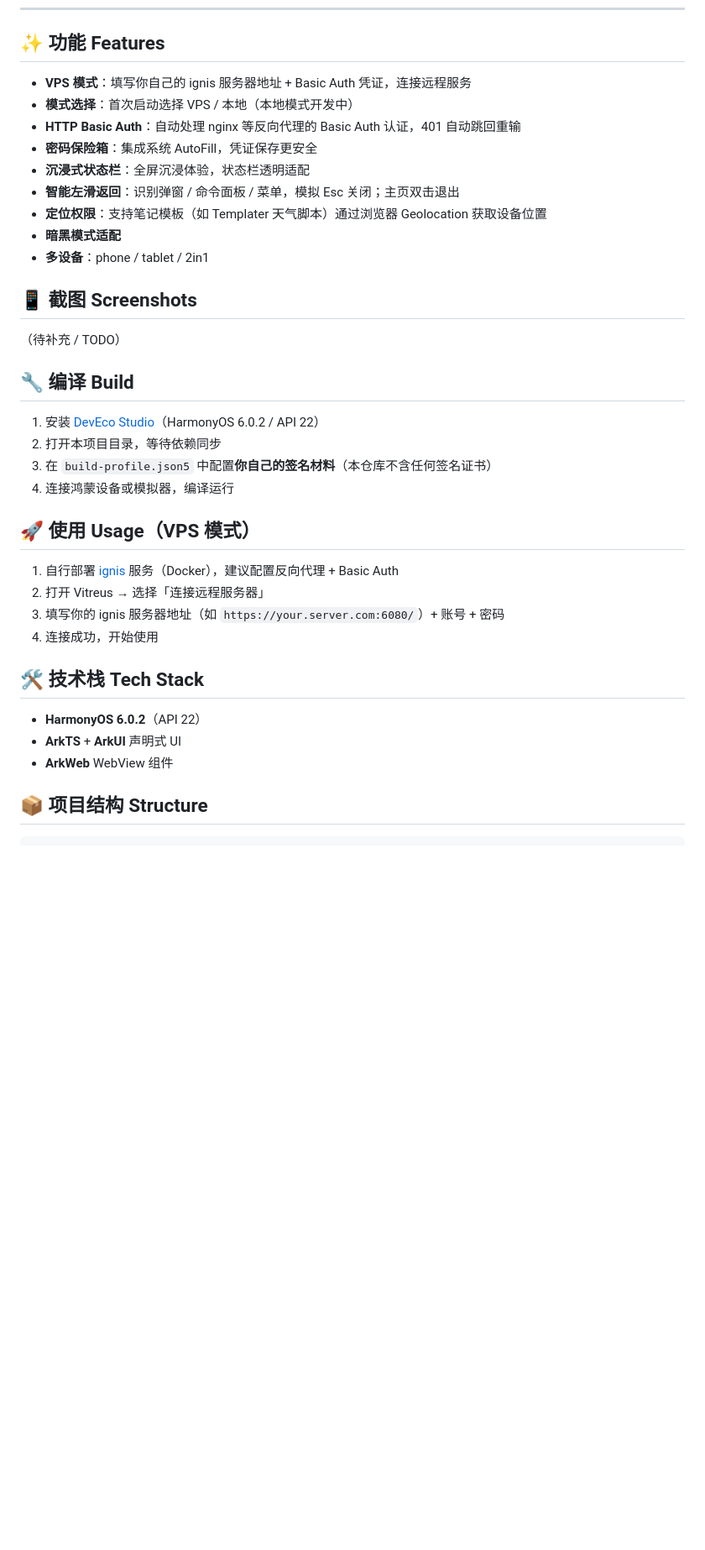
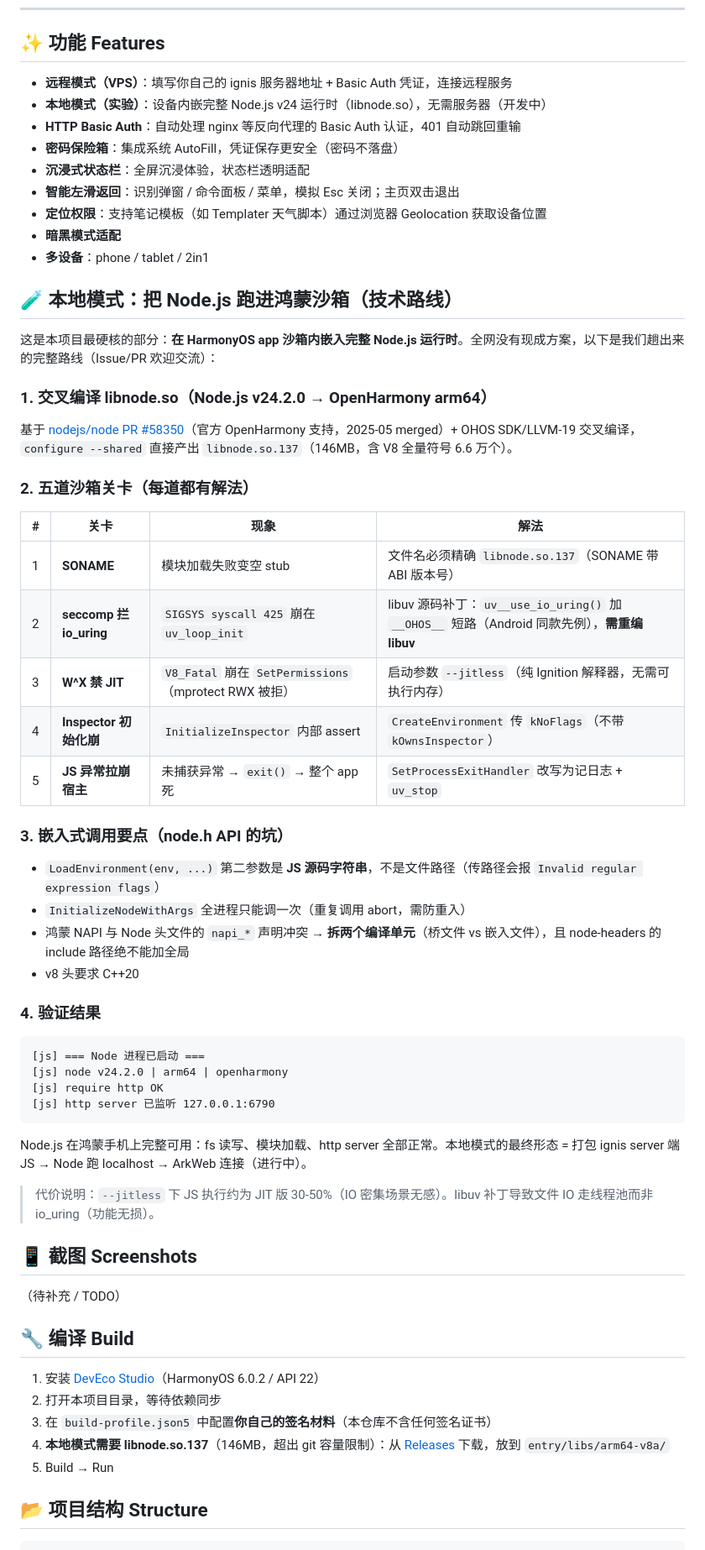
Before and after one commit to Linnnkkk/Vitreus-harmony, a Markdown page: README.md, the part around one of its changes. Shown at 84% size. GitHub-like rendering; blank space fills up the shorter version.

Commit message:
docs: 本地模式技术路线（Node.js 嵌入鸿蒙沙箱五关卡+解法）+ 模式选择恢复

````diff
--- a/README.md
+++ b/README.md
@@ -19,15 +19,53 @@ Vitreus 让你在鸿蒙手机 / 平板 / 2in1 设备上，连接你自己搭建
 
 ## ✨ 功能 Features
 
-- **VPS 模式**：填写你自己的 ignis 服务器地址 + Basic Auth 凭证，连接远程服务
-- **模式选择**：首次启动选择 VPS / 本地（本地模式开发中）
+- **远程模式（VPS）**：填写你自己的 ignis 服务器地址 + Basic Auth 凭证，连接远程服务
+- **本地模式（实验）**：设备内嵌完整 Node.js v24 运行时（libnode.so），无需服务器（开发中）
 - **HTTP Basic Auth**：自动处理 nginx 等反向代理的 Basic Auth 认证，401 自动跳回重输
-- **密码保险箱**：集成系统 AutoFill，凭证保存更安全
+- **密码保险箱**：集成系统 AutoFill，凭证保存更安全（密码不落盘）
 - **沉浸式状态栏**：全屏沉浸体验，状态栏透明适配
 - **智能左滑返回**：识别弹窗 / 命令面板 / 菜单，模拟 Esc 关闭；主页双击退出
 - **定位权限**：支持笔记模板（如 Templater 天气脚本）通过浏览器 Geolocation 获取设备位置
 - **暗黑模式适配**
 - **多设备**：phone / tablet / 2in1
+
+## 🧪 本地模式：把 Node.js 跑进鸿蒙沙箱（技术路线）
+
+这是本项目最硬核的部分：**在 HarmonyOS app 沙箱内嵌入完整 Node.js 运行时**。全网没有现成方案，以下是我们趟出来的完整路线（Issue/PR 欢迎交流）：
+
+### 1. 交叉编译 libnode.so（Node.js v24.2.0 → OpenHarmony arm64）
+
+基于 [nodejs/node PR #58350](https://github.com/nodejs/node/pull/58350)（官方 OpenHarmony 支持，2025-05 merged）+ OHOS SDK/LLVM-19 交叉编译，`configure --shared` 直接产出 `libnode.so.137`（146MB，含 V8 全量符号 6.6 万个）。
+
+### 2. 五道沙箱关卡（每道都有解法）
+
+| # | 关卡 | 现象 | 解法 |
+|---|------|------|------|
+| 1 | **SONAME** | 模块加载失败变空 stub | 文件名必须精确 `libnode.so.137`（SONAME 带 ABI 版本号）|
+| 2 | **seccomp 拦 io_uring** | `SIGSYS syscall 425` 崩在 `uv_loop_init` | libuv 源码补丁：`uv__use_io_uring()` 加 `__OHOS__` 短路（Android 同款先例），**需重编 libuv** |
+| 3 | **W^X 禁 JIT** | `V8_Fatal` 崩在 `SetPermissions`（mprotect RWX 被拒）| 启动参数 `--jitless`（纯 Ignition 解释器，无需可执行内存）|
+| 4 | **Inspector 初始化崩** | `InitializeInspector` 内部 assert | `CreateEnvironment` 传 `kNoFlags`（不带 `kOwnsInspector`）|
+| 5 | **JS 异常拉崩宿主** | 未捕获异常 → `exit()` → 整个 app 死 | `SetProcessExitHandler` 改写为记日志 + `uv_stop` |
+
+### 3. 嵌入式调用要点（node.h API 的坑）
+
+- `LoadEnvironment(env, ...)` 第二参数是 **JS 源码字符串**，不是文件路径（传路径会报 `Invalid regular expression flags`）
+- `InitializeNodeWithArgs` 全进程只能调一次（重复调用 abort，需防重入）
+- 鸿蒙 NAPI 与 Node 头文件的 `napi_*` 声明冲突 → **拆两个编译单元**（桥文件 vs 嵌入文件），且 node-headers 的 include 路径绝不能加全局
+- v8 头要求 C++20
+
+### 4. 验证结果
+
+```
+[js] === Node 进程已启动 ===
+[js] node v24.2.0 | arm64 | openharmony
+[js] require http OK
+[js] http server 已监听 127.0.0.1:6790
+```
+
+Node.js 在鸿蒙手机上完整可用：fs 读写、模块加载、http server 全部正常。本地模式的最终形态 = 打包 ignis server 端 JS → Node 跑 localhost → ArkWeb 连接（进行中）。
+
+> 代价说明：`--jitless` 下 JS 执行约为 JIT 版 30-50%（IO 密集场景无感）。libuv 补丁导致文件 IO 走线程池而非 io_uring（功能无损）。
 
 ## 📱 截图 Screenshots
 
@@ -38,21 +76,9 @@ Vitreus 让你在鸿蒙手机 / 平板 / 2in1 设备上，连接你自己搭建
 1. 安装 [DevEco Studio](https://developer.harmonyos.com/cn/develop/deveco-studio/)（HarmonyOS 6.0.2 / API 22）
 2. 打开本项目目录，等待依赖同步
 3. 在 `build-profile.json5` 中配置**你自己的签名材料**（本仓库不含任何签名证书）
-4. 连接鸿蒙设备或模拟器，编译运行
+4. **本地模式需要 libnode.so.137**（146MB，超出 git 容量限制）：从 [Releases](../../releases) 下载，放到 `entry/libs/arm64-v8a/`
+5. Build → Run
 
-## 🚀 使用 Usage（VPS 模式）
-
-1. 自行部署 [ignis](https://github.com/Nystik-gh/ignis) 服务（Docker），建议配置反向代理 + Basic Auth
-2. 打开 Vitreus → 选择「连接远程服务器」
-3. 填写你的 ignis 服务器地址（如 `https://your.server.com:6080/`）+ 账号 + 密码
-4. 连接成功，开始使用
-
-## 🛠️ 技术栈 Tech Stack
-
-- **HarmonyOS 6.0.2**（API 22）
-- **ArkTS** + **ArkUI** 声明式 UI
-- **ArkWeb** WebView 组件
-
-## 📦 项目结构 Structure
+## 📂 项目结构 Structure
 
 ```
````
Also changed, not shown: other parts of README.md (+21 -19 lines).
